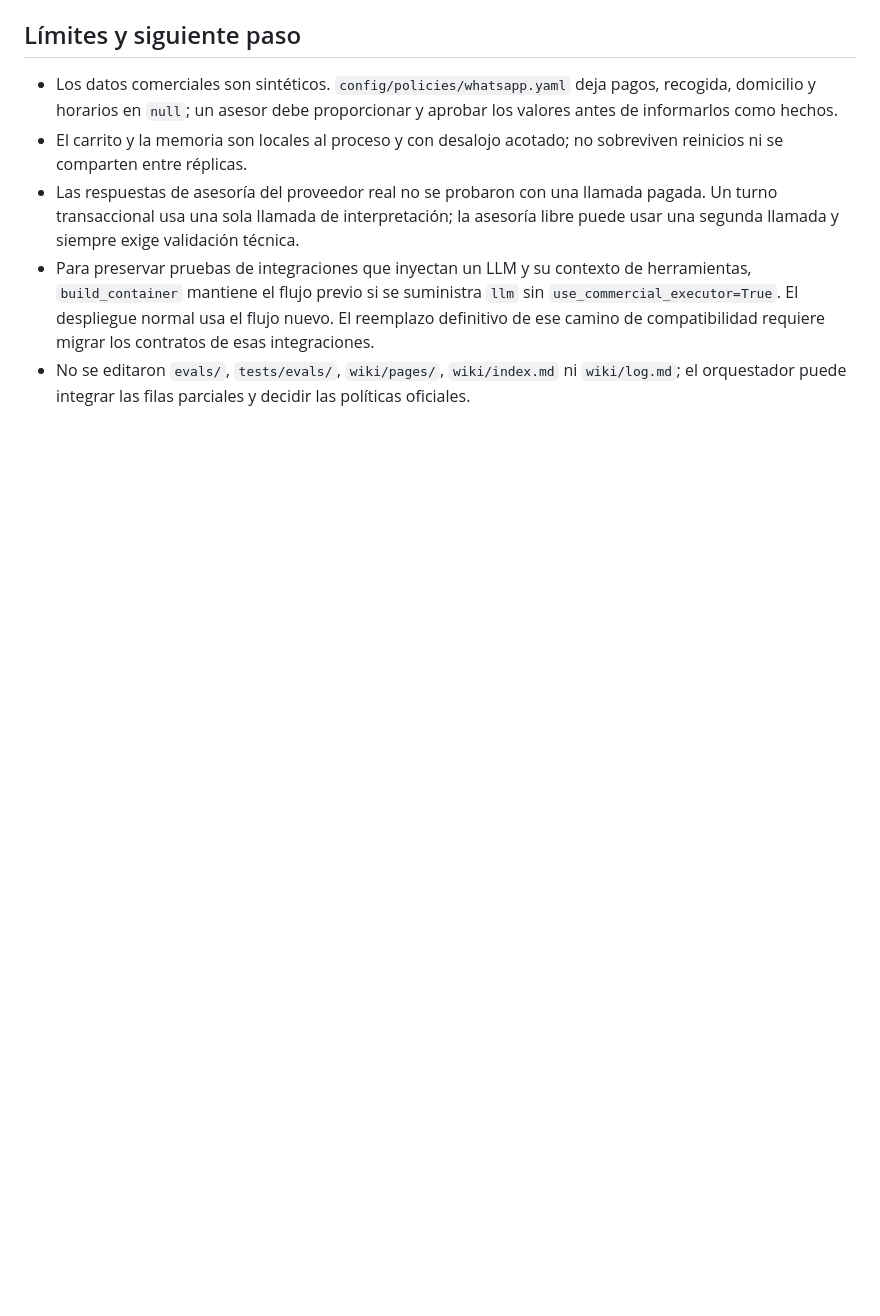
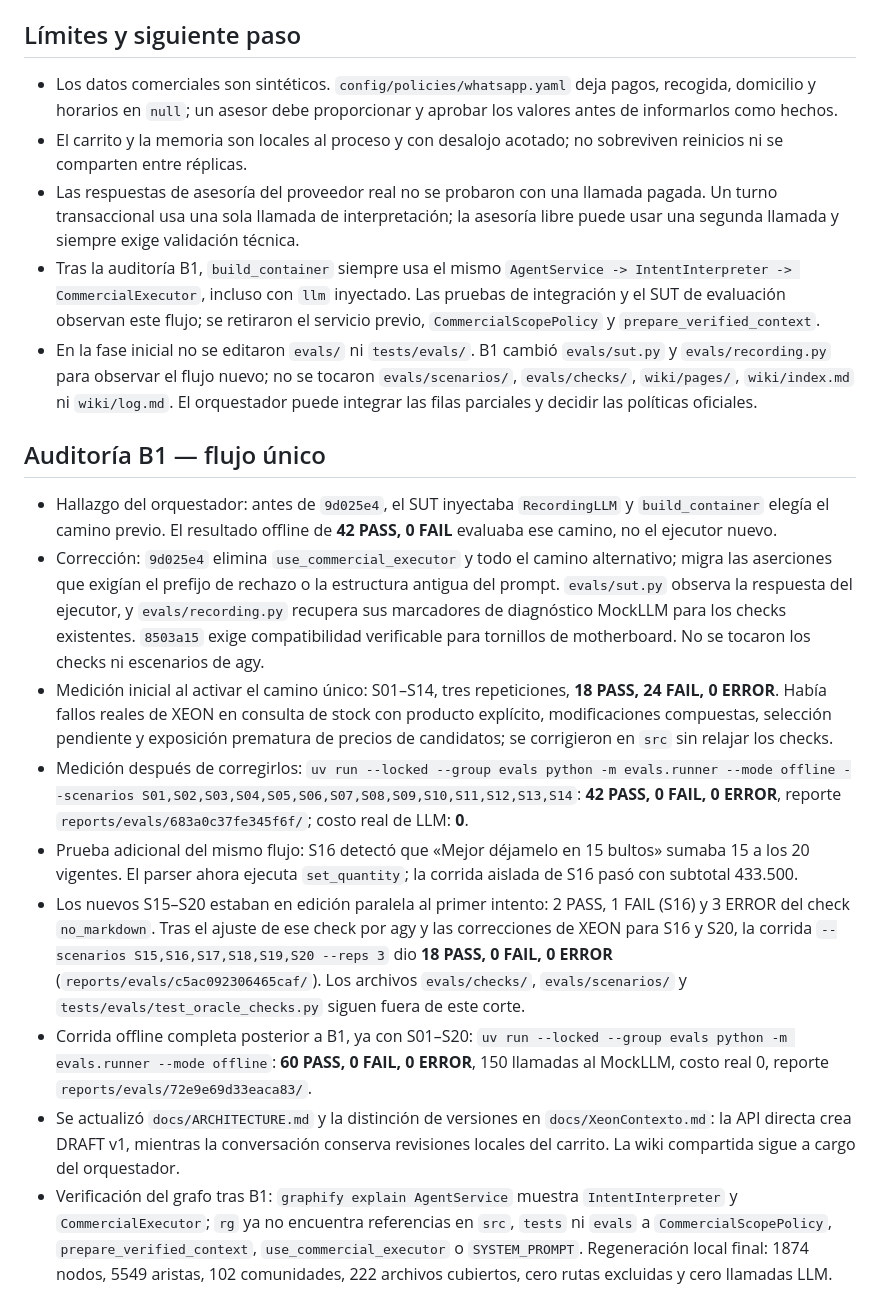
Before and after one commit to TuMinipeka/Xeon-agente-cotizaciones, a Markdown page: wiki/inbox/2026-10-26T-codex-qa-conde.md, the part around the change. Drawn GitHub-style; blank space fills up the shorter version.

Commit message:
Docs: :memo: RecordSinglePathQaAudit

```diff
--- a/wiki/inbox/2026-10-26T-codex-qa-conde.md
+++ b/wiki/inbox/2026-10-26T-codex-qa-conde.md
@@ -47,5 +47,17 @@
 - Los datos comerciales son sintéticos. `config/policies/whatsapp.yaml` deja pagos, recogida, domicilio y horarios en `null`; un asesor debe proporcionar y aprobar los valores antes de informarlos como hechos.
 - El carrito y la memoria son locales al proceso y con desalojo acotado; no sobreviven reinicios ni se comparten entre réplicas.
 - Las respuestas de asesoría del proveedor real no se probaron con una llamada pagada. Un turno transaccional usa una sola llamada de interpretación; la asesoría libre puede usar una segunda llamada y siempre exige validación técnica.
-- Para preservar pruebas de integraciones que inyectan un LLM y su contexto de herramientas, `build_container` mantiene el flujo previo si se suministra `llm` sin `use_commercial_executor=True`. El despliegue normal usa el flujo nuevo. El reemplazo definitivo de ese camino de compatibilidad requiere migrar los contratos de esas integraciones.
-- No se editaron `evals/`, `tests/evals/`, `wiki/pages/`, `wiki/index.md` ni `wiki/log.md`; el orquestador puede integrar las filas parciales y decidir las políticas oficiales.
+- Tras la auditoría B1, `build_container` siempre usa el mismo `AgentService -> IntentInterpreter -> CommercialExecutor`, incluso con `llm` inyectado. Las pruebas de integración y el SUT de evaluación observan este flujo; se retiraron el servicio previo, `CommercialScopePolicy` y `prepare_verified_context`.
+- En la fase inicial no se editaron `evals/` ni `tests/evals/`. B1 cambió `evals/sut.py` y `evals/recording.py` para observar el flujo nuevo; no se tocaron `evals/scenarios/`, `evals/checks/`, `wiki/pages/`, `wiki/index.md` ni `wiki/log.md`. El orquestador puede integrar las filas parciales y decidir las políticas oficiales.
+
+## Auditoría B1 — flujo único
+
+- Hallazgo del orquestador: antes de `9d025e4`, el SUT inyectaba `RecordingLLM` y `build_container` elegía el camino previo. El resultado offline de **42 PASS, 0 FAIL** evaluaba ese camino, no el ejecutor nuevo.
+- Corrección: `9d025e4` elimina `use_commercial_executor` y todo el camino alternativo; migra las aserciones que exigían el prefijo de rechazo o la estructura antigua del prompt. `evals/sut.py` observa la respuesta del ejecutor, y `evals/recording.py` recupera sus marcadores de diagnóstico MockLLM para los checks existentes. `8503a15` exige compatibilidad verificable para tornillos de motherboard. No se tocaron los checks ni escenarios de agy.
+- Medición inicial al activar el camino único: S01–S14, tres repeticiones, **18 PASS, 24 FAIL, 0 ERROR**. Había fallos reales de XEON en consulta de stock con producto explícito, modificaciones compuestas, selección pendiente y exposición prematura de precios de candidatos; se corrigieron en `src` sin relajar los checks.
+- Medición después de corregirlos: `uv run --locked --group evals python -m evals.runner --mode offline --scenarios S01,S02,S03,S04,S05,S06,S07,S08,S09,S10,S11,S12,S13,S14`: **42 PASS, 0 FAIL, 0 ERROR**, reporte `reports/evals/683a0c37fe345f6f/`; costo real de LLM: **0**.
+- Prueba adicional del mismo flujo: S16 detectó que «Mejor déjamelo en 15 bultos» sumaba 15 a los 20 vigentes. El parser ahora ejecuta `set_quantity`; la corrida aislada de S16 pasó con subtotal 433.500.
+- Los nuevos S15–S20 estaban en edición paralela al primer intento: 2 PASS, 1 FAIL (S16) y 3 ERROR del check `no_markdown`. Tras el ajuste de ese check por agy y las correcciones de XEON para S16 y S20, la corrida `--scenarios S15,S16,S17,S18,S19,S20 --reps 3` dio **18 PASS, 0 FAIL, 0 ERROR** (`reports/evals/c5ac092306465caf/`). Los archivos `evals/checks/`, `evals/scenarios/` y `tests/evals/test_oracle_checks.py` siguen fuera de este corte.
+- Corrida offline completa posterior a B1, ya con S01–S20: `uv run --locked --group evals python -m evals.runner --mode offline`: **60 PASS, 0 FAIL, 0 ERROR**, 150 llamadas al MockLLM, costo real 0, reporte `reports/evals/72e9e69d33eaca83/`.
+- Se actualizó `docs/ARCHITECTURE.md` y la distinción de versiones en `docs/XeonContexto.md`: la API directa crea DRAFT v1, mientras la conversación conserva revisiones locales del carrito. La wiki compartida sigue a cargo del orquestador.
+- Verificación del grafo tras B1: `graphify explain AgentService` muestra `IntentInterpreter` y `CommercialExecutor`; `rg` ya no encuentra referencias en `src`, `tests` ni `evals` a `CommercialScopePolicy`, `prepare_verified_context`, `use_commercial_executor` o `SYSTEM_PROMPT`. Regeneración local final: 1874 nodos, 5549 aristas, 102 comunidades, 222 archivos cubiertos, cero rutas excluidas y cero llamadas LLM.
```
